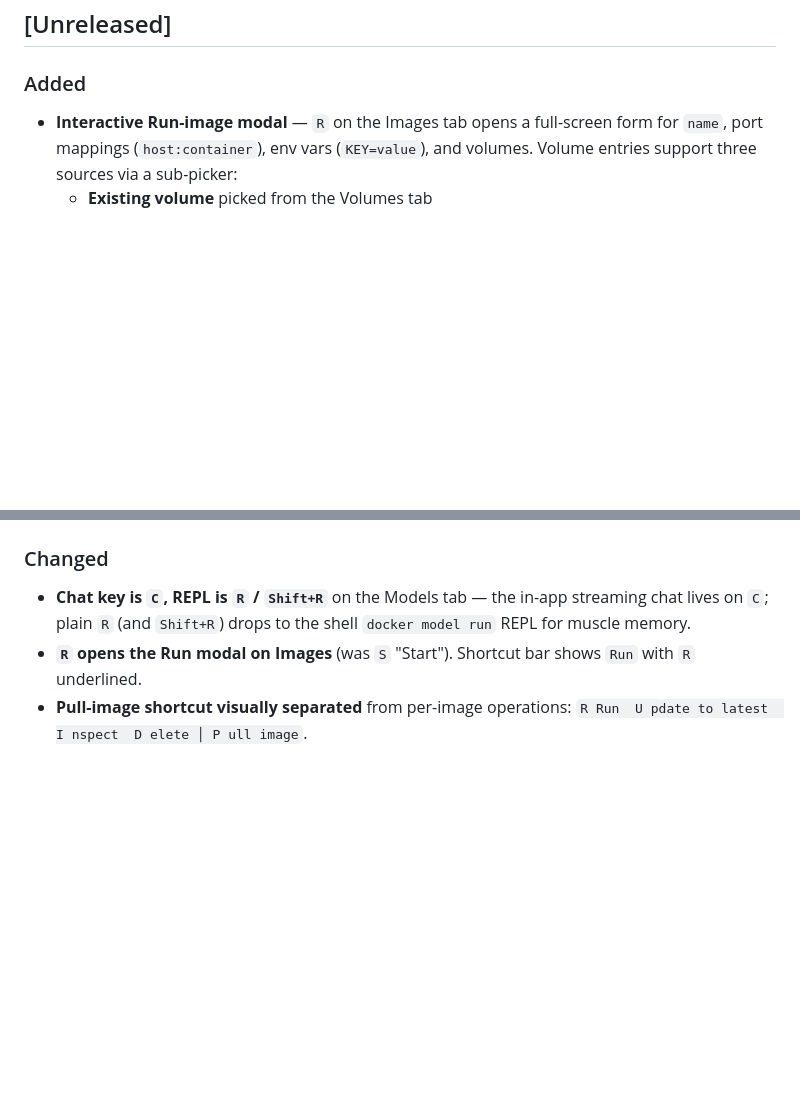
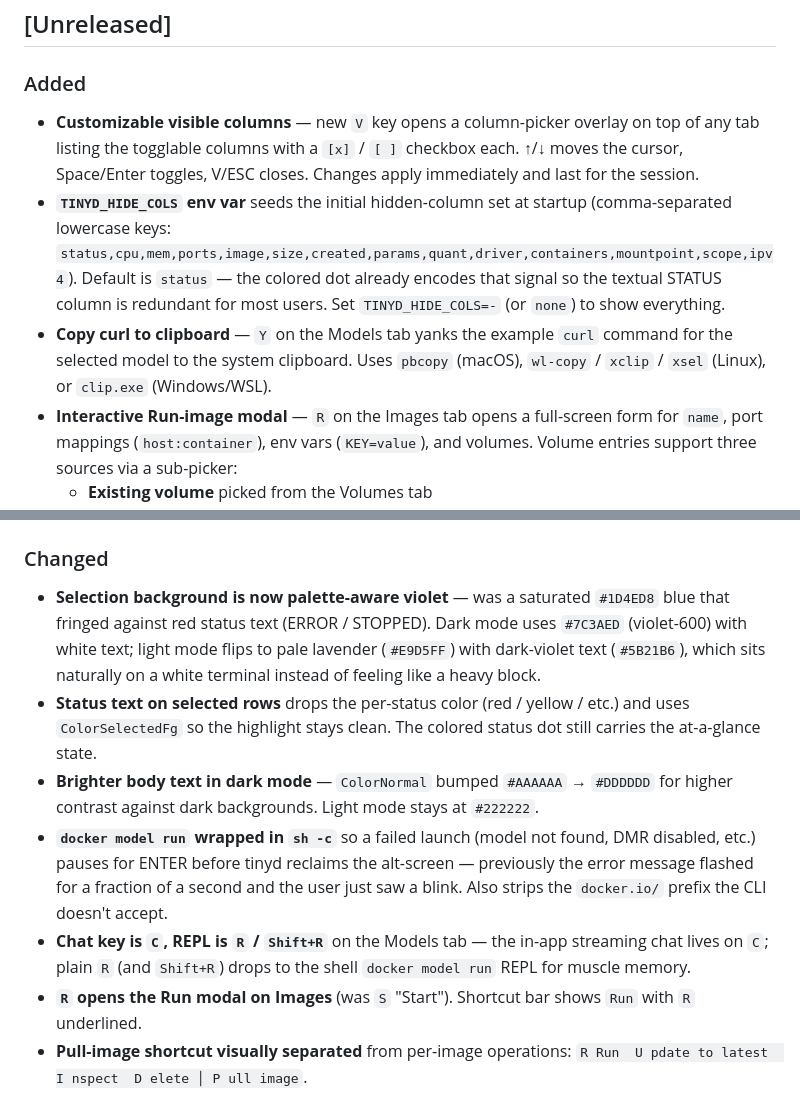
Before and after one commit to jalonsogo/tinyd, a Markdown page: CHANGELOG.md, 2 parts joined by grey strips. Rendered like a GitHub page; blank space fills up the shorter version.

```diff
--- a/CHANGELOG.md
+++ b/CHANGELOG.md
@@ -14,6 +14,9 @@ The format is based on [Keep a Changelog](https://keepachangelog.com/en/1.0.0/).
 ## [Unreleased]
 
 ### Added
+- **Customizable visible columns** — new `V` key opens a column-picker overlay on top of any tab listing the togglable columns with a `[x]` / `[ ]` checkbox each. ↑/↓ moves the cursor, Space/Enter toggles, V/ESC closes. Changes apply immediately and last for the session.
+- **`TINYD_HIDE_COLS` env var** seeds the initial hidden-column set at startup (comma-separated lowercase keys: `status,cpu,mem,ports,image,size,created,params,quant,driver,containers,mountpoint,scope,ipv4`). Default is `status` — the colored dot already encodes that signal so the textual STATUS column is redundant for most users. Set `TINYD_HIDE_COLS=-` (or `none`) to show everything.
+- **Copy curl to clipboard** — `Y` on the Models tab yanks the example `curl` command for the selected model to the system clipboard. Uses `pbcopy` (macOS), `wl-copy` / `xclip` / `xsel` (Linux), or `clip.exe` (Windows/WSL).
 - **Interactive Run-image modal** — `R` on the Images tab opens a full-screen form for `name`, port mappings (`host:container`), env vars (`KEY=value`), and volumes. Volume entries support three sources via a sub-picker:
   - **Existing volume** picked from the Volumes tab
   - **New named volume** (name + container path)
@@ -32,6 +35,10 @@ The format is based on [Keep a Changelog](https://keepachangelog.com/en/1.0.0/).
 - **Substring search in logs** — `S` in the logs view activates a case-insensitive filter.
 
 ### Changed
+- **Selection background is now palette-aware violet** — was a saturated `#1D4ED8` blue that fringed against red status text (ERROR / STOPPED). Dark mode uses `#7C3AED` (violet-600) with white text; light mode flips to pale lavender (`#E9D5FF`) with dark-violet text (`#5B21B6`), which sits naturally on a white terminal instead of feeling like a heavy block.
+- **Status text on selected rows** drops the per-status color (red / yellow / etc.) and uses `ColorSelectedFg` so the highlight stays clean. The colored status dot still carries the at-a-glance state.
+- **Brighter body text in dark mode** — `ColorNormal` bumped `#AAAAAA` → `#DDDDDD` for higher contrast against dark backgrounds. Light mode stays at `#222222`.
+- **`docker model run` wrapped in `sh -c`** so a failed launch (model not found, DMR disabled, etc.) pauses for ENTER before tinyd reclaims the alt-screen — previously the error message flashed for a fraction of a second and the user just saw a blink. Also strips the `docker.io/` prefix the CLI doesn't accept.
 - **Chat key is `C`, REPL is `R` / `Shift+R`** on the Models tab — the in-app streaming chat lives on `C`; plain `R` (and `Shift+R`) drops to the shell `docker model run` REPL for muscle memory.
 - **`R` opens the Run modal on Images** (was `S` "Start"). Shortcut bar shows `Run` with `R` underlined.
 - **Pull-image shortcut visually separated** from per-image operations: `R Run  U pdate to latest  I nspect  D elete │ P ull image`.
```
Also changed, not shown: README.md (+12 -0 lines).
